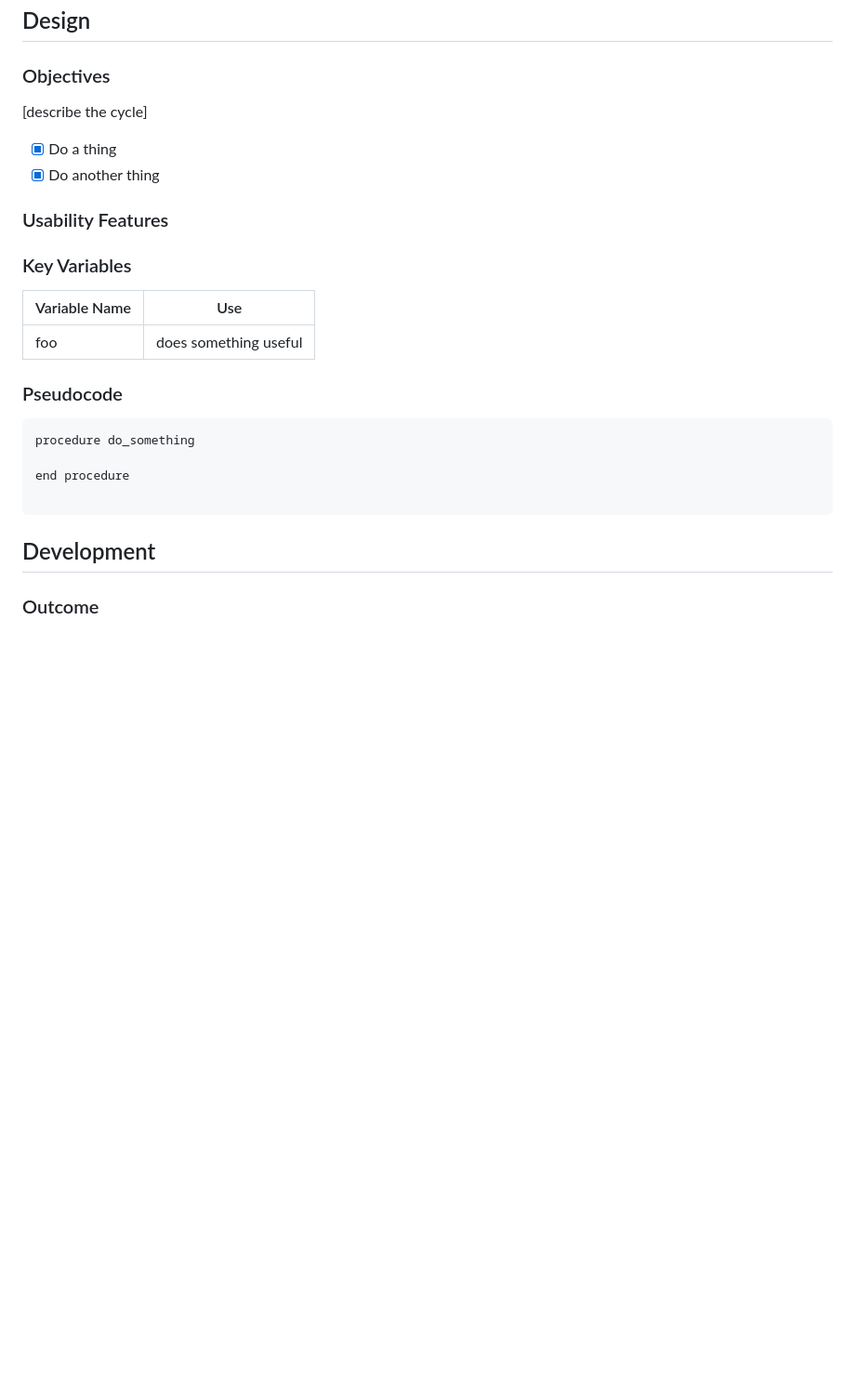
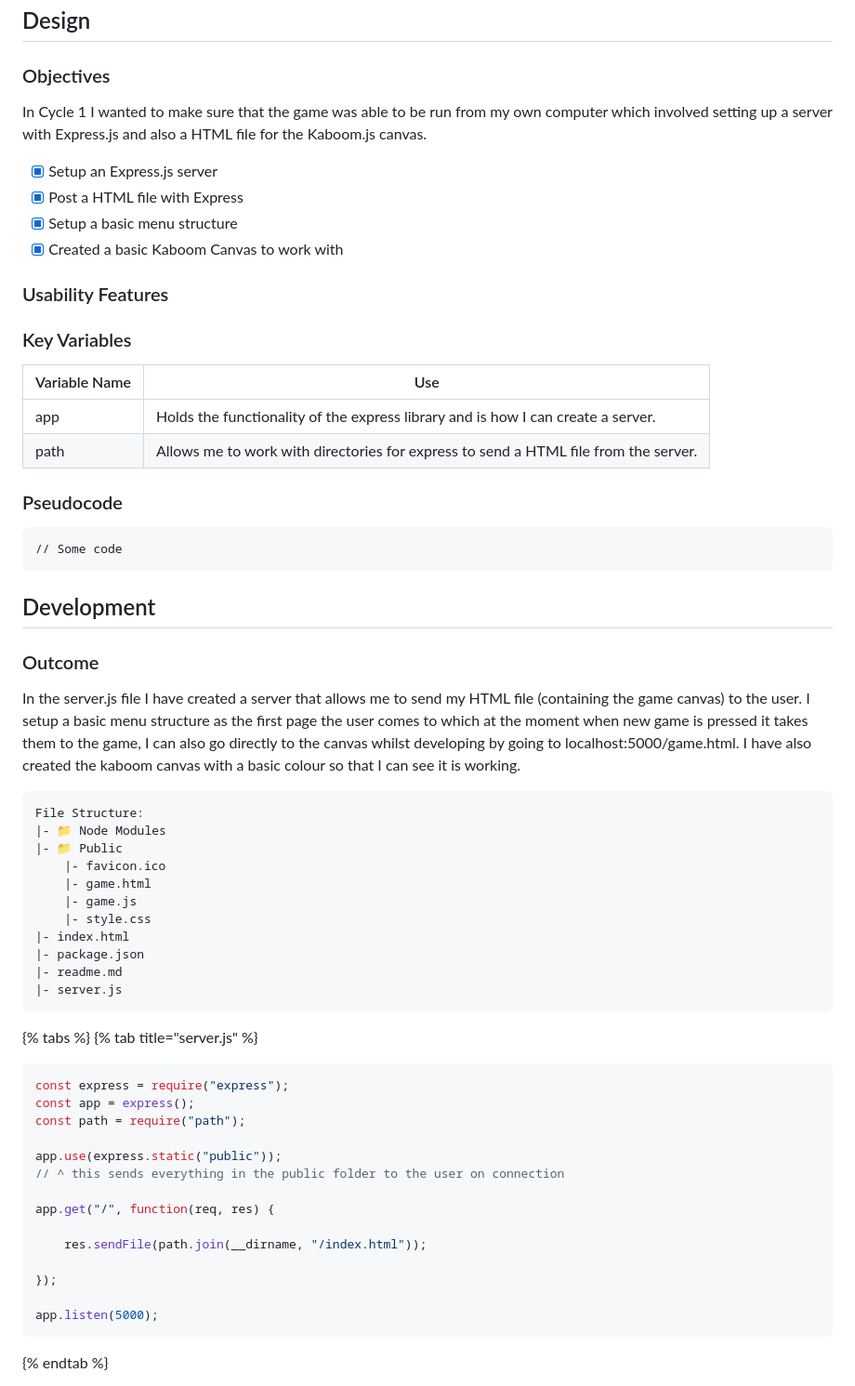
Before and after one commit to Marling-CS-Projects/jack-whatley-alevel-project, a Markdown page: 2-design-and-development/cycle-1.md, the part around the change printed below. Shown: that part at 93% size. GitHub-like rendering; blank space fills up the shorter version.

````diff
--- a/2-design-and-development/cycle-1.md
+++ b/2-design-and-development/cycle-1.md
@@ -4,31 +4,65 @@
 
 ### Objectives
 
-[describe the cycle]
+In Cycle 1 I wanted to make sure that the game was able to be run from my own computer which involved setting up a server with Express.js and also a HTML file for the Kaboom.js canvas.
 
-* [x] Do a thing
-* [x] Do another thing
+* [x] Setup an Express.js server
+* [x] Post a HTML file with Express
+* [x] Setup a basic menu structure
+* [x] Created a basic Kaboom Canvas to work with
 
 ### Usability Features
 
-
 ### Key Variables
 
-| Variable Name            | Use                                                                                                          |
-| ------------------------ | ------------------------------------------------------------------------------------------------------------ |
-| foo                       | does something useful |
-
+| Variable Name | Use                                                                                 |
+| ------------- | ----------------------------------------------------------------------------------- |
+| app           | Holds the functionality of the express library and is how I can create a server.    |
+| path          | Allows me to work with directories for express to send a HTML file from the server. |
 
 ### Pseudocode
 
 ```
-procedure do_something
-
-end procedure
-
+// Some code
 ```
 
 ## Development
 
 ### Outcome
 
+In the server.js file I have created a server that allows me to send my HTML file (containing the game canvas) to the user. I setup a basic menu structure as the first page the user comes to which at the moment when new game is pressed it takes them to the game, I can also go directly to the canvas whilst developing by going to localhost:5000/game.html. I have also created the kaboom canvas with a basic colour so that I can see it is working.
+
+```
+File Structure:
+|- 📁 Node Modules
+|- 📁 Public
+    |- favicon.ico
+    |- game.html
+    |- game.js
+    |- style.css
+|- index.html
+|- package.json
+|- readme.md
+|- server.js
+```
+
+{% tabs %}
+{% tab title="server.js" %}
+```javascript
+const express = require("express");
+const app = express();
+const path = require("path");
+
+app.use(express.static("public"));
+// ^ this sends everything in the public folder to the user on connection
+
+app.get("/", function(req, res) {
+
+    res.sendFile(path.join(__dirname, "/index.html"));
+
+});
+
+app.listen(5000);
+```
+{% endtab %}
+
````
Also changed, not shown: other parts of 2-design-and-development/cycle-1.md (+118 -4 lines), .gitbook/assets/image (1).png (added), .gitbook/assets/image.png (added).
